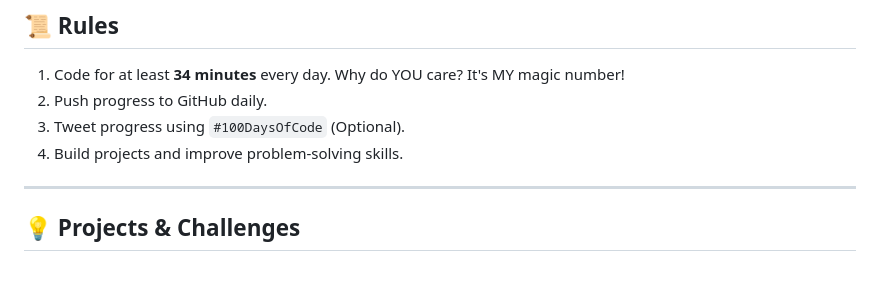
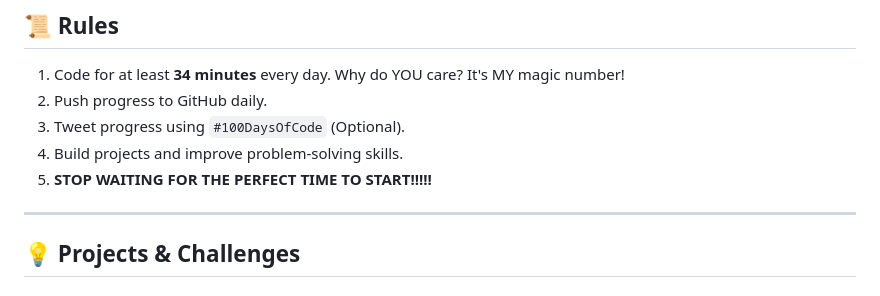
Before and after one commit to YamalLamine/100-DaysOfCode, a Markdown page: README.md, the part around the change. GitHub-like rendering.

```diff
--- a/README.md
+++ b/README.md
@@ -12,6 +12,7 @@
 2. Push progress to GitHub daily.
 3. Tweet progress using `#100DaysOfCode` (Optional).
 4. Build projects and improve problem-solving skills.
+5. **STOP WAITING FOR THE PERFECT TIME TO START!!!!!**
 
 ---
 
```
